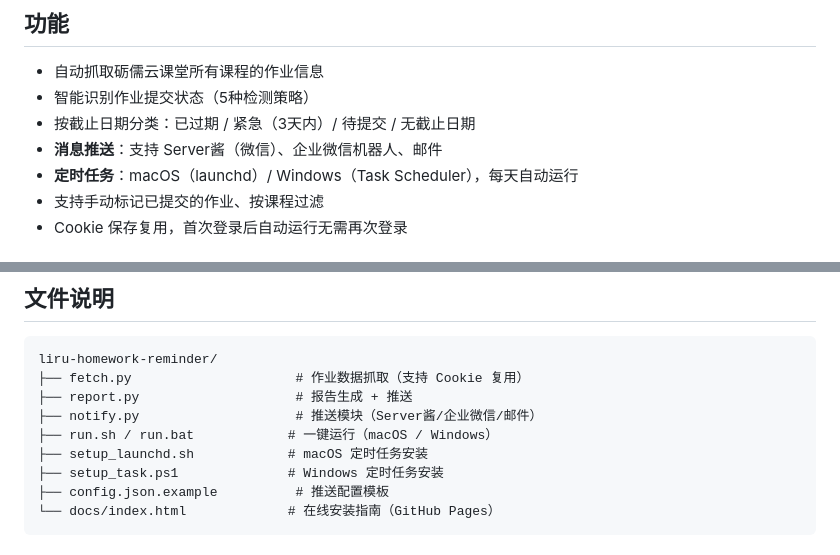
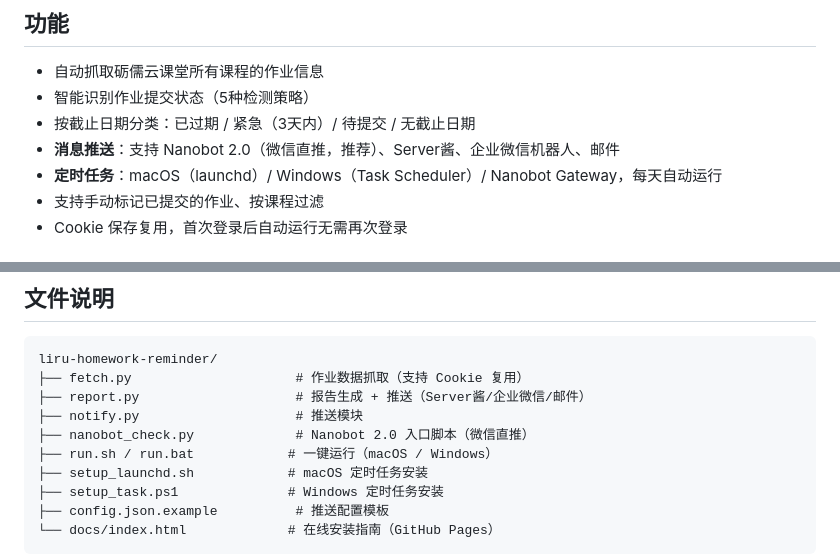
Before and after one commit to lululinran/liru-homework-reminder, a Markdown page: README.md, 2 parts joined by grey strips. Rendered like a GitHub page.

````diff
--- a/README.md
+++ b/README.md
@@ -85,8 +137,8 @@ chmod +x setup_launchd.sh
 - 自动抓取砺儒云课堂所有课程的作业信息
 - 智能识别作业提交状态（5种检测策略）
 - 按截止日期分类：已过期 / 紧急（3天内）/ 待提交 / 无截止日期
-- **消息推送**：支持 Server酱（微信）、企业微信机器人、邮件
-- **定时任务**：macOS（launchd）/ Windows（Task Scheduler），每天自动运行
+- **消息推送**：支持 Nanobot 2.0（微信直推，推荐）、Server酱、企业微信机器人、邮件
+- **定时任务**：macOS（launchd）/ Windows（Task Scheduler）/ Nanobot Gateway，每天自动运行
 - 支持手动标记已提交的作业、按课程过滤
 - Cookie 保存复用，首次登录后自动运行无需再次登录
 
@@ -108,8 +160,9 @@ cp config.json.example config.json
 ```
 liru-homework-reminder/
 ├── fetch.py                     # 作业数据抓取（支持 Cookie 复用）
-├── report.py                    # 报告生成 + 推送
-├── notify.py                    # 推送模块（Server酱/企业微信/邮件）
+├── report.py                    # 报告生成 + 推送（Server酱/企业微信/邮件）
+├── notify.py                    # 推送模块
+├── nanobot_check.py             # Nanobot 2.0 入口脚本（微信直推）
 ├── run.sh / run.bat            # 一键运行（macOS / Windows）
 ├── setup_launchd.sh            # macOS 定时任务安装
 ├── setup_task.ps1              # Windows 定时任务安装
````
Also changed, not shown: other parts of README.md (+59 -7 lines).
